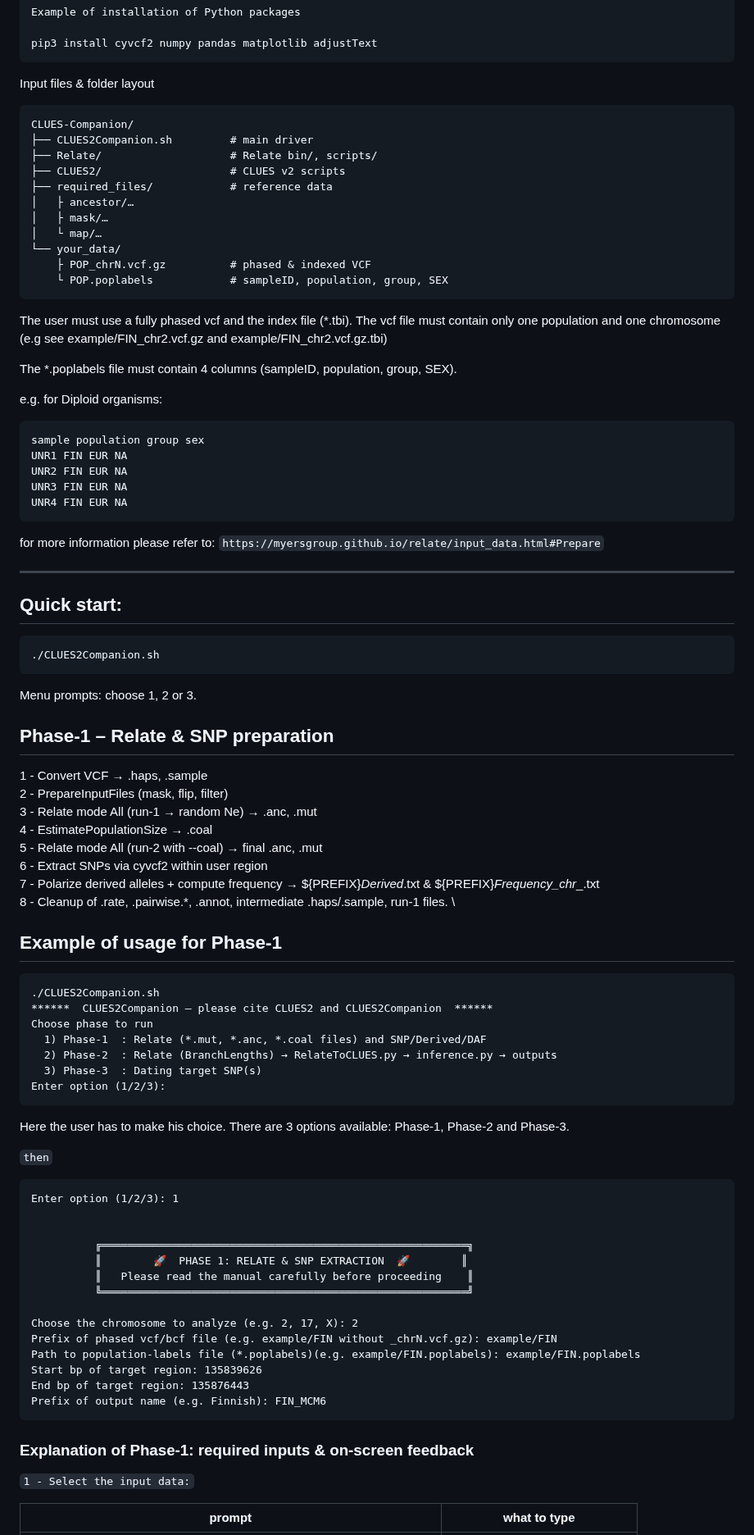
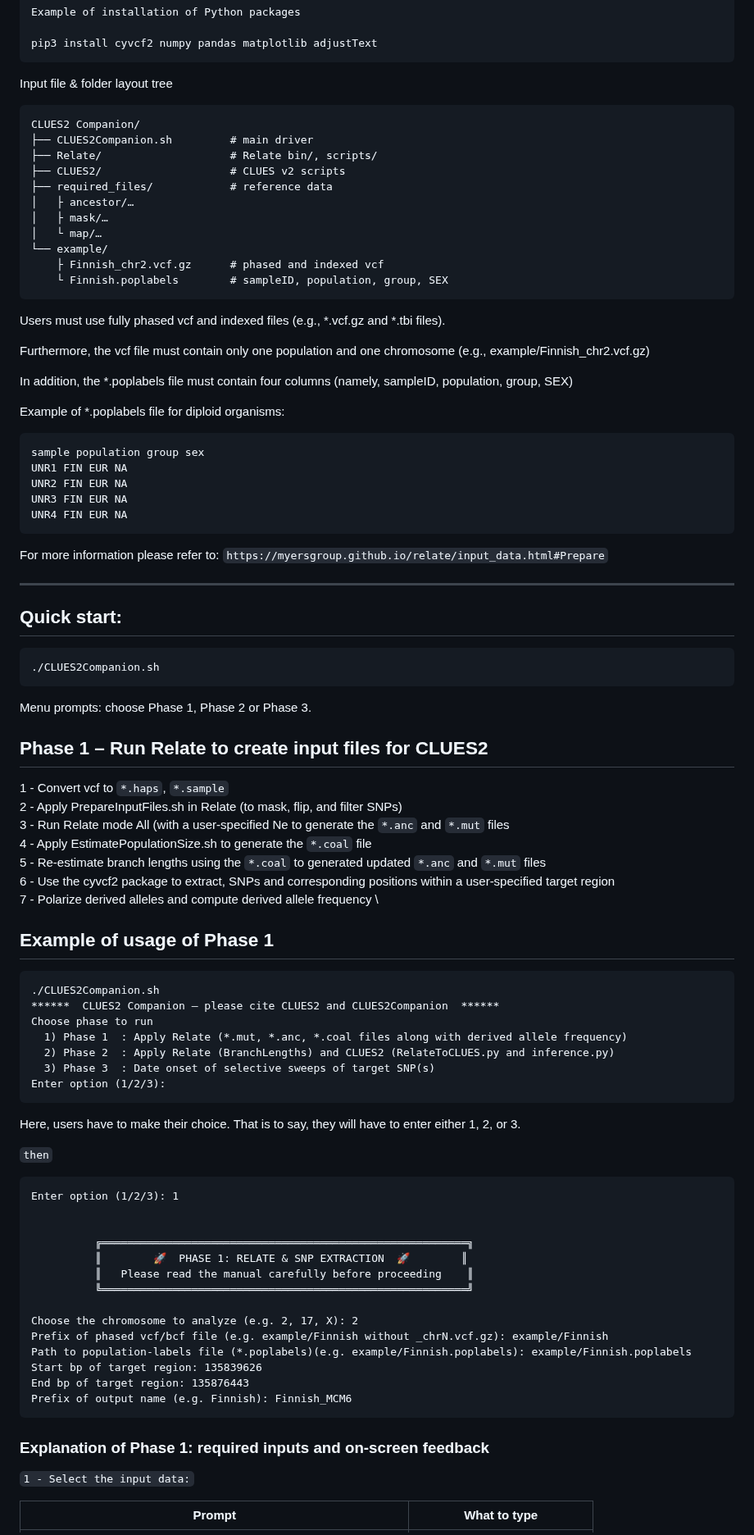
Before and after one commit to alisi1989/CLUES2-Companion, a Markdown page: README.md, the part around one of its changes. Shown at 82% size. Drawn GitHub-style.

````diff
--- a/README.md
+++ b/README.md
@@ -85,10 +85,10 @@ pip3 install cyvcf2 numpy pandas matplotlib adjustText
 
 <a name="inputs"></a>
 
-Input files & folder layout
+Input file & folder layout tree
 
 ```
-CLUES-Companion/
+CLUES2 Companion/
 ├── CLUES2Companion.sh         # main driver
 ├── Relate/                    # Relate bin/, scripts/
 ├── CLUES2/                    # CLUES v2 scripts
@@ -96,16 +96,17 @@ CLUES-Companion/
 │   ├ ancestor/…
 │   ├ mask/…
 │   └ map/…
-└── your_data/
-    ├ POP_chrN.vcf.gz          # phased & indexed VCF
-    └ POP.poplabels            # sampleID, population, group, SEX
+└── example/
+    ├ Finnish_chr2.vcf.gz      # phased and indexed vcf
+    └ Finnish.poplabels        # sampleID, population, group, SEX
 ```
-The user must use a fully phased vcf and the index file (*.tbi).
-The vcf file must contain only one population and one chromosome (e.g see example/FIN_chr2.vcf.gz and example/FIN_chr2.vcf.gz.tbi)
+Users must use fully phased vcf and indexed files (e.g., *.vcf.gz and *.tbi files).
 
-The *.poplabels file must contain 4 columns (sampleID, population, group, SEX).
+Furthermore, the vcf file must contain only one population and one chromosome (e.g., example/Finnish_chr2.vcf.gz)
 
-e.g. for Diploid organisms:
+In addition, the *.poplabels file must contain four columns (namely, sampleID, population, group, SEX)
+
+Example of *.poplabels file for diploid organisms:
 ```
 sample population group sex
 UNR1 FIN EUR NA
@@ -113,7 +114,7 @@ UNR2 FIN EUR NA
 UNR3 FIN EUR NA
 UNR4 FIN EUR NA
 ```
-for more information please refer to: `https://myersgroup.github.io/relate/input_data.html#Prepare`
+For more information please refer to: `https://myersgroup.github.io/relate/input_data.html#Prepare`
 
 ---
 
@@ -124,34 +125,33 @@ for more information please refer to: `https://myersgroup.github.io/relate/input
 ./CLUES2Companion.sh
 ```
 
-Menu prompts: choose 1, 2 or 3.
+Menu prompts: choose Phase 1, Phase 2 or Phase 3.
 
 
 <a name="phase-1"></a>
 
-## Phase-1 – Relate & SNP preparation
+## Phase 1 – Run Relate to create input files for CLUES2
 
-1 - Convert VCF → .haps, .sample \
-2 - PrepareInputFiles (mask, flip, filter) \
-3 - Relate mode All (run-1 → random Ne) → .anc, .mut \
-4 - EstimatePopulationSize → .coal \
-5 - Relate mode All (run-2 with --coal) → final .anc, .mut \
-6 - Extract SNPs via cyvcf2 within user region \
-7 - Polarize derived alleles + compute frequency → ${PREFIX}_Derived_<rs>.txt & ${PREFIX}_Frequency_chr<CHR>_<start>_<end>.txt \
-8 - Cleanup of .rate, .pairwise.*, .annot, intermediate .haps/.sample, run-1 files. \
+1 - Convert vcf to `*.haps`, `*.sample` \
+2 - Apply PrepareInputFiles.sh in Relate (to mask, flip, and filter SNPs) \
+3 - Run Relate mode All (with a user-specified Ne to generate the `*.anc` and `*.mut` files \
+4 - Apply EstimatePopulationSize.sh to generate the `*.coal` file \
+5 - Re-estimate branch lengths using the `*.coal` to generated updated `*.anc` and `*.mut` files \
+6 - Use the cyvcf2 package to extract, SNPs and corresponding positions within a user-specified target region \
+7 - Polarize derived alleles and compute derived allele frequency \
 
-## Example of usage for Phase-1
+## Example of usage of Phase 1
 
 ```
 ./CLUES2Companion.sh
-******  CLUES2Companion – please cite CLUES2 and CLUES2Companion  ******
+******  CLUES2 Companion – please cite CLUES2 and CLUES2Companion  ******
 Choose phase to run
-  1) Phase-1  : Relate (*.mut, *.anc, *.coal files) and SNP/Derived/DAF
-  2) Phase-2  : Relate (BranchLengths) → RelateToCLUES.py → inference.py → outputs
-  3) Phase-3  : Dating target SNP(s)
+  1) Phase 1  : Apply Relate (*.mut, *.anc, *.coal files along with derived allele frequency)
+  2) Phase 2  : Apply Relate (BranchLengths) and CLUES2 (RelateToCLUES.py and inference.py)
+  3) Phase 3  : Date onset of selective sweeps of target SNP(s)
 Enter option (1/2/3):
 ```
-Here the user has to make his choice. There are 3 options available: Phase-1, Phase-2 and Phase-3.
+Here, users have to make their choice. That is to say, they will have to enter either 1, 2, or 3.
 
 `then`
 
@@ -165,15 +165,15 @@ Enter option (1/2/3): 1
           ╚═════════════════════════════════════════════════════════╝
 
 Choose the chromosome to analyze (e.g. 2, 17, X): 2
-Prefix of phased vcf/bcf file (e.g. example/FIN without _chrN.vcf.gz): example/FIN
-Path to population‑labels file (*.poplabels)(e.g. example/FIN.poplabels): example/FIN.poplabels
+Prefix of phased vcf/bcf file (e.g. example/Finnish without _chrN.vcf.gz): example/Finnish
+Path to population‑labels file (*.poplabels)(e.g. example/Finnish.poplabels): example/Finnish.poplabels
 Start bp of target region: 135839626
 End bp of target region: 135876443
-Prefix of output name (e.g. Finnish): FIN_MCM6
+Prefix of output name (e.g. Finnish): Finnish_MCM6
 ```
-### Explanation of Phase-1: required inputs & on-screen feedback
+### Explanation of Phase 1: required inputs and on-screen feedback
 
 `1 - Select the input data:`
 
-| prompt                                                          | what to type                   |
+| Prompt                                                          | What to type                   |
 | --------------------------------------------------------------- | ------------------------------ |
````
Also changed, not shown: other parts of README.md (+12 -13 lines).
